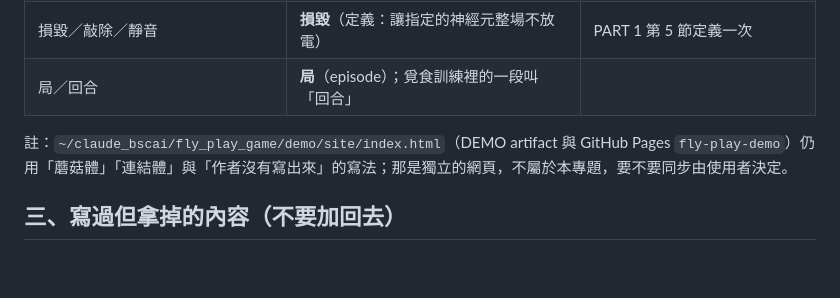
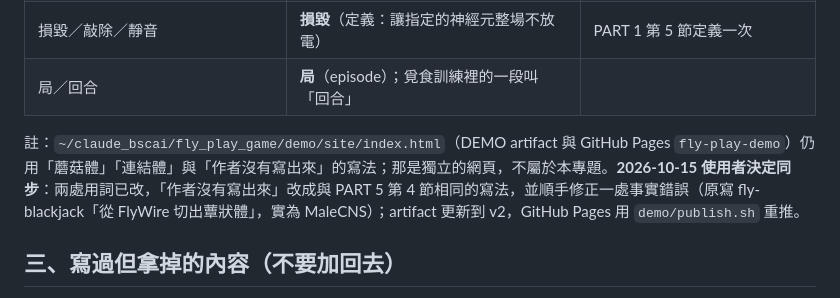
Before and after one commit to marginli/bsc-flysimu, a Markdown page: _notes/修正紀錄.md, the part around the change. GitHub-like rendering; blank space fills up the shorter version.

Commit message:
_notes：記錄 DEMO 頁用詞已同步
Co-Authored-By: Claude Opus 5.5 <noreply@anthropic.com>

```diff
--- a/_notes/修正紀錄.md
+++ b/_notes/修正紀錄.md
@@ -37,7 +37,7 @@
 | 損毀／敲除／靜音 | **損毀**（定義：讓指定的神經元整場不放電） | PART 1 第 5 節定義一次 |
 | 局／回合 | **局**（episode）；覓食訓練裡的一段叫「回合」 | |
 
-註：`~/claude_bscai/fly_play_game/demo/site/index.html`（DEMO artifact 與 GitHub Pages `fly-play-demo`）仍用「蘑菇體」「連結體」與「作者沒有寫出來」的寫法；那是獨立的網頁，不屬於本專題，要不要同步由使用者決定。
+註：`~/claude_bscai/fly_play_game/demo/site/index.html`（DEMO artifact 與 GitHub Pages `fly-play-demo`）仍用「蘑菇體」「連結體」與「作者沒有寫出來」的寫法；那是獨立的網頁，不屬於本專題。**2026-10-15 使用者決定同步**：兩處用詞已改，「作者沒有寫出來」改成與 PART 5 第 4 節相同的寫法，並順手修正一處事實錯誤（原寫 fly-blackjack「從 FlyWire 切出蕈狀體」，實為 MaleCNS）；artifact 更新到 v2，GitHub Pages 用 `demo/publish.sh` 重推。
 
 ## 三、寫過但拿掉的內容（不要加回去）
 
```
